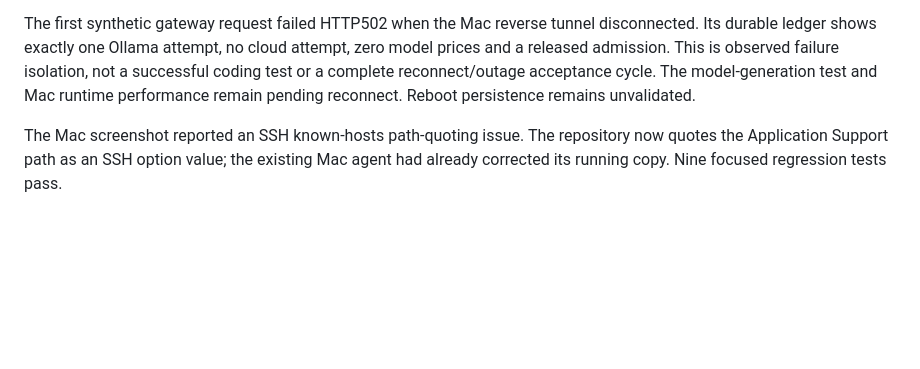
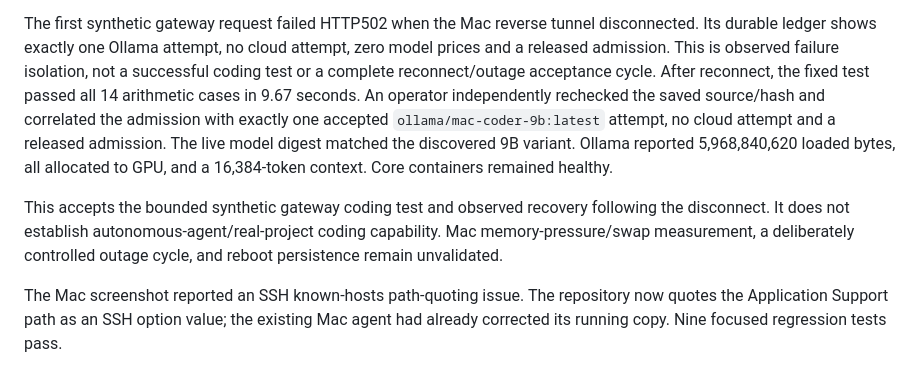
Before and after one commit to pragalbhdwivedi/miniature-octo-doodle, a Markdown page: docs/MAC_GATEWAY_TEST.md, the part around the change. Drawn GitHub-style; blank space fills up the shorter version.

Commit message:
Record verified Mac 9B gateway coding acceptance

```diff
--- a/docs/MAC_GATEWAY_TEST.md
+++ b/docs/MAC_GATEWAY_TEST.md
@@ -135,8 +135,17 @@ The first synthetic gateway request failed HTTP502 when the Mac reverse tunnel
 disconnected. Its durable ledger shows exactly one Ollama attempt, no cloud attempt,
 zero model prices and a released admission. This is observed failure isolation,
 not a successful coding test or a complete reconnect/outage acceptance cycle.
-The model-generation test and Mac runtime performance remain pending reconnect.
-Reboot persistence remains unvalidated.
+After reconnect, the fixed test passed all 14 arithmetic cases in 9.67 seconds.
+An operator independently rechecked the saved source/hash and correlated the
+admission with exactly one accepted `ollama/mac-coder-9b:latest` attempt, no cloud
+attempt and a released admission. The live model digest matched the discovered
+9B variant. Ollama reported 5,968,840,620 loaded bytes, all allocated to GPU,
+and a 16,384-token context. Core containers remained healthy.
+
+This accepts the bounded synthetic gateway coding test and observed recovery
+following the disconnect. It does not establish autonomous-agent/real-project
+coding capability. Mac memory-pressure/swap measurement, a deliberately controlled
+outage cycle, and reboot persistence remain unvalidated.
 
 The Mac screenshot reported an SSH known-hosts path-quoting issue. The repository
 now quotes the Application Support path as an SSH option value; the existing Mac
```
Also changed, not shown: PROJECT_STATE.md (+5 -3 lines), docs/BUILD_STATUS.md (+10 -1 lines).
